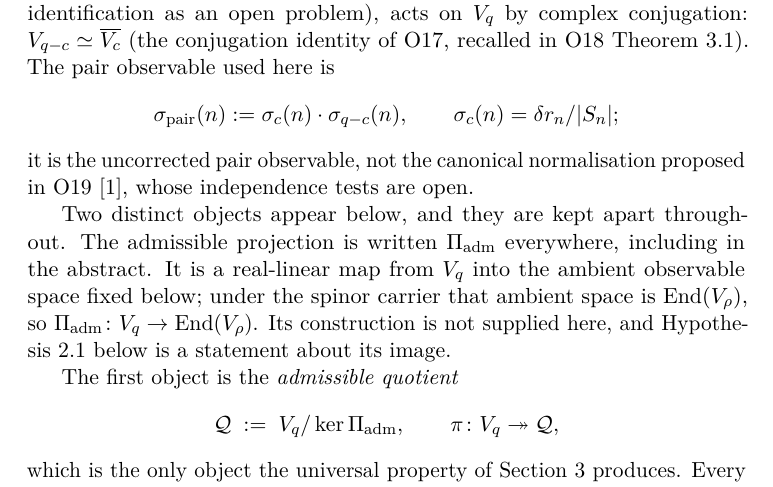
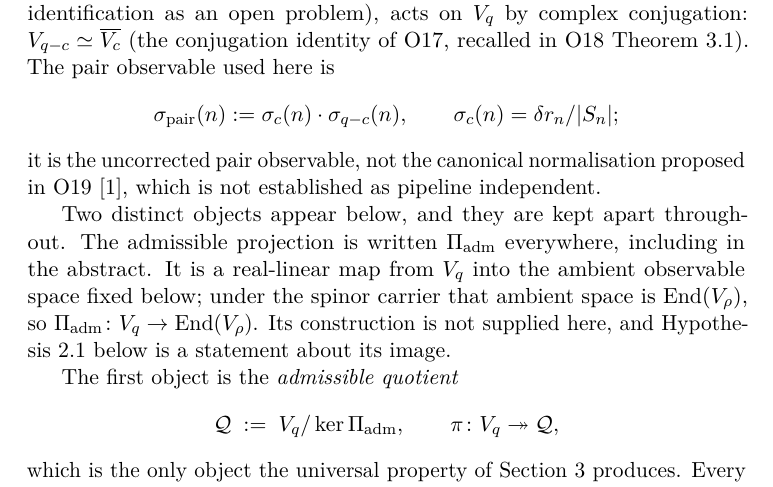
Before and after one commit to Cosmochrony/spectral-o27, a LaTeX paper (tex/SpectralO27.tex): part of page 5 of 15, cut so that both start at the same text. Compiled offline with pdfLaTeX.

```diff
--- a/tex/SpectralO27.tex
+++ b/tex/SpectralO27.tex
@@ -217,7 +217,7 @@
     \qquad \sigma_c(n) = \delta r_n / |S_n|;
   \]
   it is the uncorrected pair observable, not the canonical normalisation proposed in
-  O19~\cite{Beau2026a23}, whose independence tests are open.
+  O19~\cite{Beau2026a23}, which is not established as pipeline independent.
 
   Two distinct objects appear below, and they are kept apart throughout.
   The admissible projection is written $\Pi_{\mathrm{adm}}$ everywhere, including in the abstract.
```
Also changed, not shown: README.md, 1 other file.
